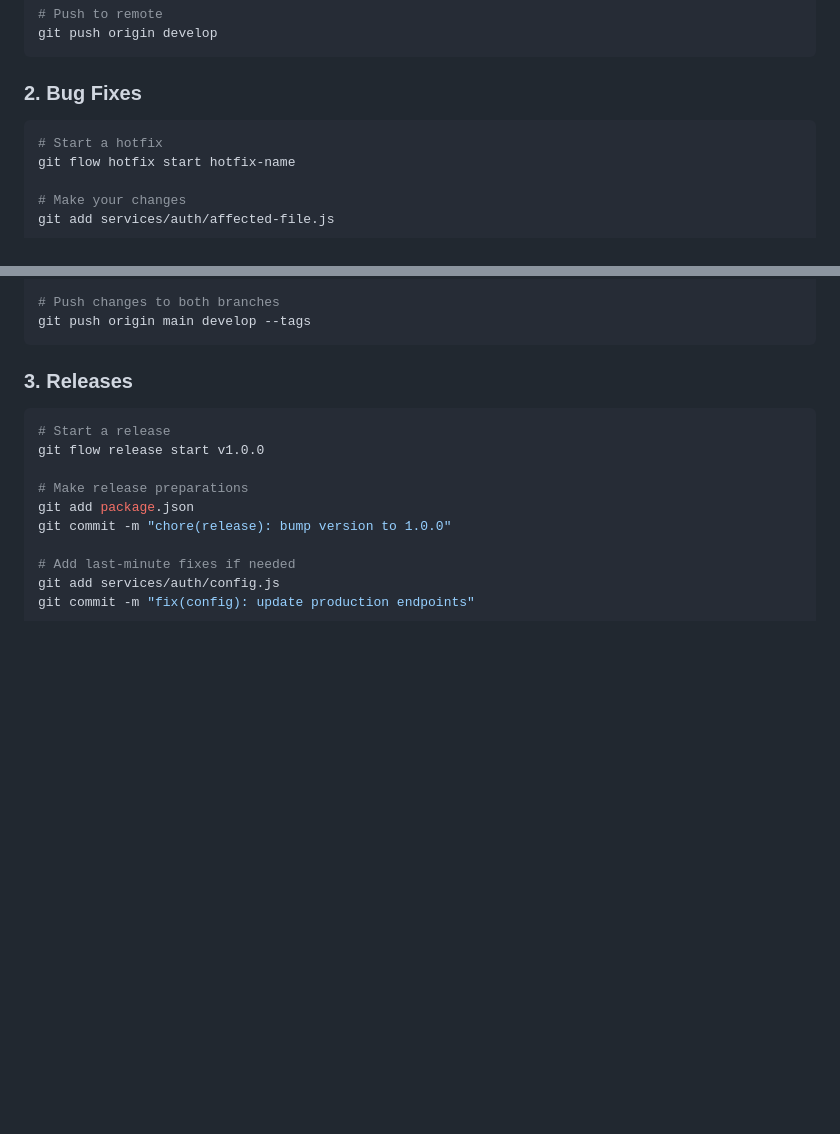
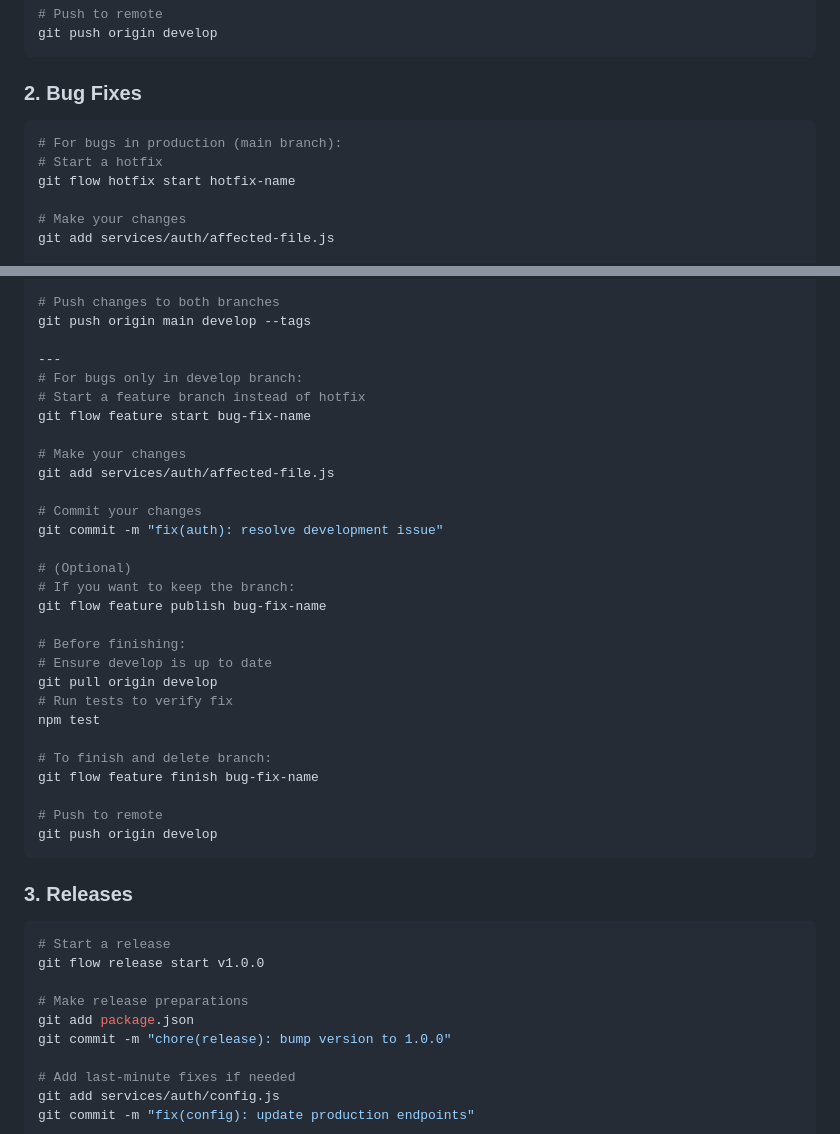
Before and after one commit to PomPerWoW/papdaew, a Markdown page: CONTRIBUTING.md, 2 parts joined by grey strips. GitHub-like rendering; blank space fills up the shorter version.

Commit message:
docs(papdaew): modify contributing.md file - add more description in bug fixes section

````diff
--- a/CONTRIBUTING.md
+++ b/CONTRIBUTING.md
@@ -94,6 +94,7 @@ git push origin develop
 ### 2. Bug Fixes
 
 ```bash
+# For bugs in production (main branch):
 # Start a hotfix
 git flow hotfix start hotfix-name
 
@@ -124,6 +125,33 @@ git flow hotfix finish hotfix-name
 
 # Push changes to both branches
 git push origin main develop --tags
+
+---
+# For bugs only in develop branch:
+# Start a feature branch instead of hotfix
+git flow feature start bug-fix-name
+
+# Make your changes
+git add services/auth/affected-file.js
+
+# Commit your changes
+git commit -m "fix(auth): resolve development issue"
+
+# (Optional)
+# If you want to keep the branch:
+git flow feature publish bug-fix-name
+
+# Before finishing:
+# Ensure develop is up to date
+git pull origin develop
+# Run tests to verify fix
+npm test
+
+# To finish and delete branch:
+git flow feature finish bug-fix-name
+
+# Push to remote
+git push origin develop
 ```
 
 ### 3. Releases
````
